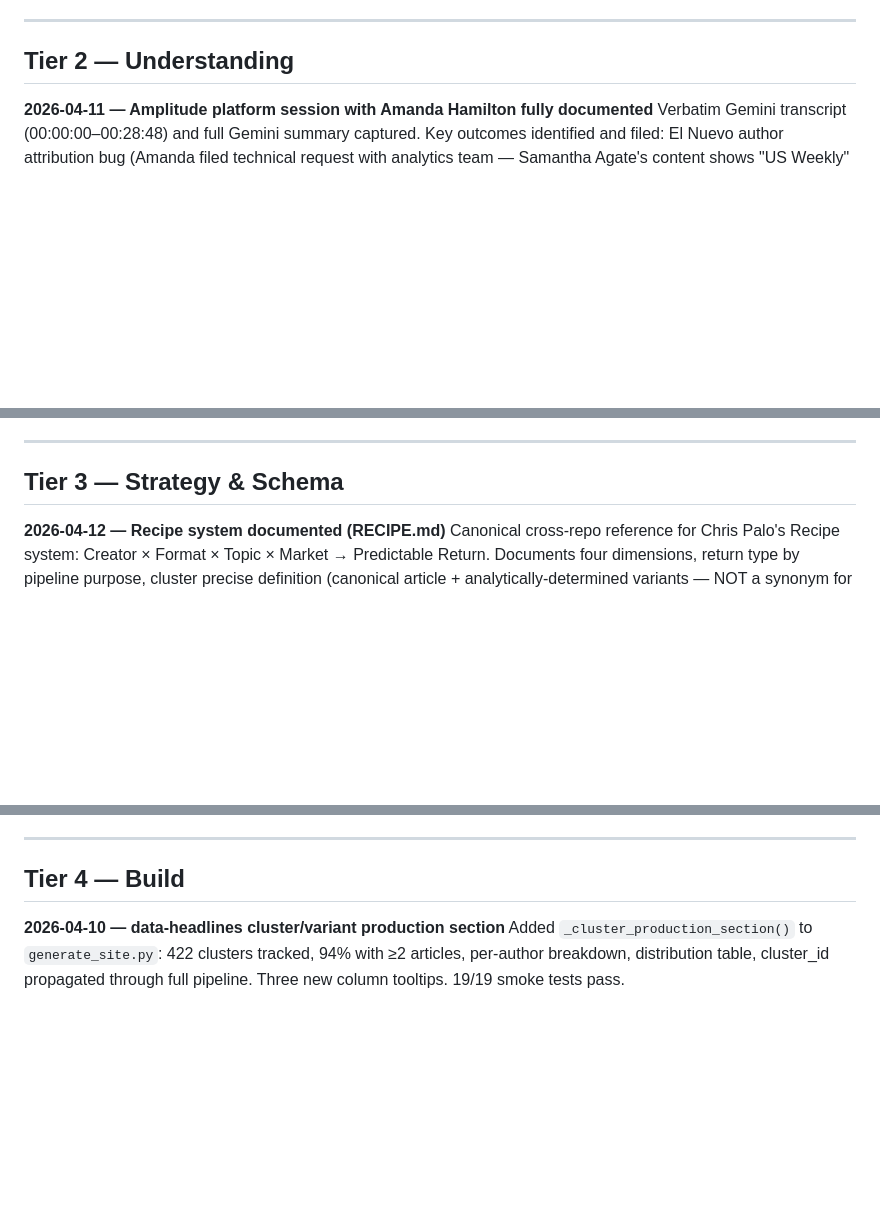
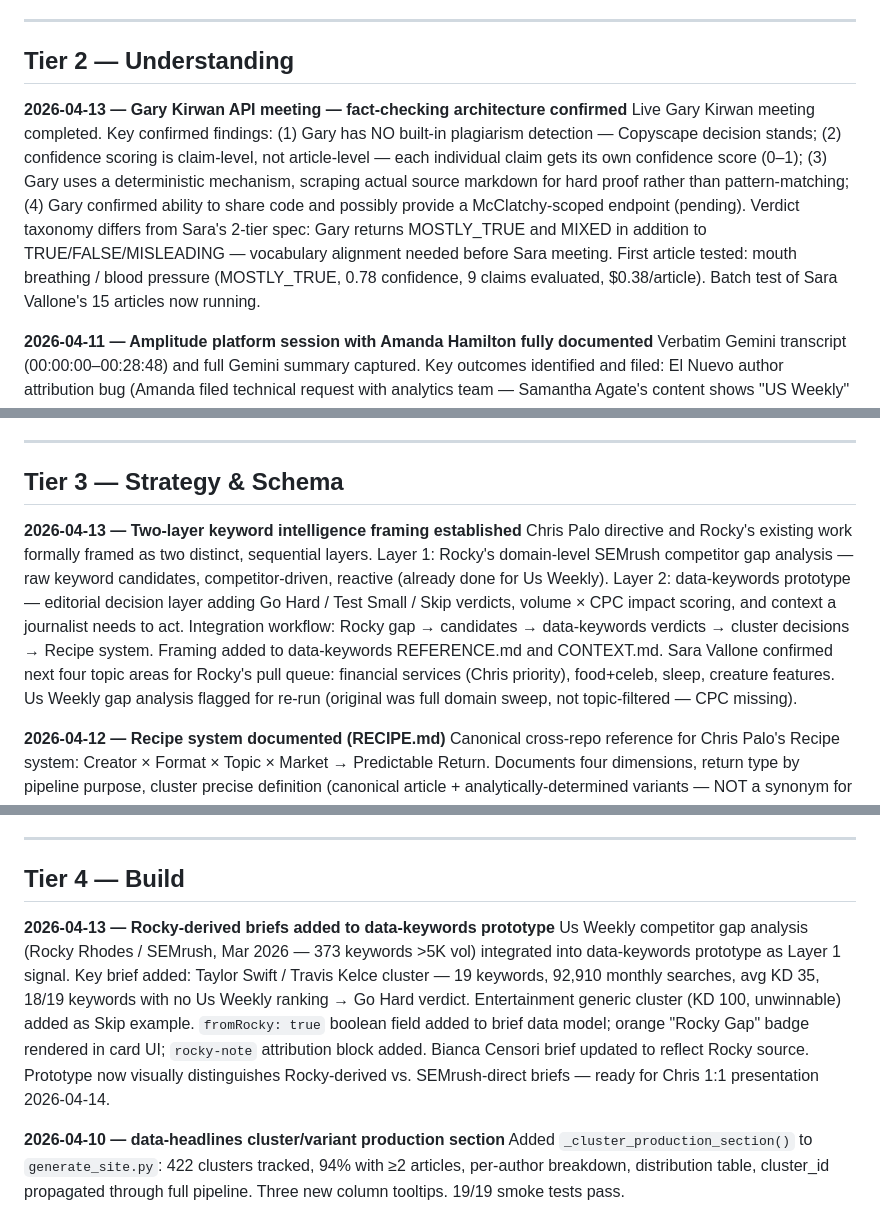
Before and after one commit to piercewilliams/ops-hub, a Markdown page: WINS.md, 3 parts joined by grey strips. Drawn GitHub-style; blank space fills up the shorter version.

Commit message:
wins: add 2026-04-13 session accomplishments — Gary meeting, two-layer framing, Rocky briefs
- Gary Kirwan API meeting confirmed: plagiarism = external Copyscape, confidence = claim-level, cost ~$0.38/article
- Two-layer keyword intelligence framing established: Layer 1 Rocky gap analysis → Layer 2 data-keywords editorial decisions
- Rocky-derived briefs integrated into data-keywords prototype with fromRocky badge and attribution
- Sara Vallone topic priority queue logged: financial services, food+celeb, sleep, creature features

Co-Authored-By: Claude Sonnet 4.6 <noreply@anthropic.com>

```diff
--- a/WINS.md
+++ b/WINS.md
@@ -33,6 +33,9 @@ CUE CMS, WordPress (full access 2026-03-28), McClatchy GitHub, Sigma basic, Ampl
 
 ## Tier 2 — Understanding
 
+**2026-04-13 — Gary Kirwan API meeting — fact-checking architecture confirmed**
+Live Gary Kirwan meeting completed. Key confirmed findings: (1) Gary has NO built-in plagiarism detection — Copyscape decision stands; (2) confidence scoring is claim-level, not article-level — each individual claim gets its own confidence score (0–1); (3) Gary uses a deterministic mechanism, scraping actual source markdown for hard proof rather than pattern-matching; (4) Gary confirmed ability to share code and possibly provide a McClatchy-scoped endpoint (pending). Verdict taxonomy differs from Sara's 2-tier spec: Gary returns MOSTLY_TRUE and MIXED in addition to TRUE/FALSE/MISLEADING — vocabulary alignment needed before Sara meeting. First article tested: mouth breathing / blood pressure (MOSTLY_TRUE, 0.78 confidence, 9 claims evaluated, $0.38/article). Batch test of Sara Vallone's 15 articles now running.
+
 **2026-04-11 — Amplitude platform session with Amanda Hamilton fully documented**
 Verbatim Gemini transcript (00:00:00–00:28:48) and full Gemini summary captured. Key outcomes identified and filed: El Nuevo author attribution bug (Amanda filed technical request with analytics team — Samantha Agate's content shows "US Weekly" as source, blocking El Nuevo dashboard); Claude budget exhaustion confirmed as team-wide issue (~3/5 members out); Claude + Amplitude connector instructions confirmed (Claude Settings → Connectors → Amplitude); Amplitude native AI recommended as free first step for dashboard building. Travis Farrar identified as infrastructure contact for budget requests. Saved to `sessions/meeting-2026-04-09-amanda-hamilton-amplitude.md`.
 
@@ -57,6 +60,9 @@ Evaluated Gary Kirwan's toolkit against internal alternatives. Determined Gary's
 ---
 
 ## Tier 3 — Strategy & Schema
+
+**2026-04-13 — Two-layer keyword intelligence framing established**
+Chris Palo directive and Rocky's existing work formally framed as two distinct, sequential layers. Layer 1: Rocky's domain-level SEMrush competitor gap analysis — raw keyword candidates, competitor-driven, reactive (already done for Us Weekly). Layer 2: data-keywords prototype — editorial decision layer adding Go Hard / Test Small / Skip verdicts, volume × CPC impact scoring, and context a journalist needs to act. Integration workflow: Rocky gap → candidates → data-keywords verdicts → cluster decisions → Recipe system. Framing added to data-keywords REFERENCE.md and CONTEXT.md. Sara Vallone confirmed next four topic areas for Rocky's pull queue: financial services (Chris priority), food+celeb, sleep, creature features. Us Weekly gap analysis flagged for re-run (original was full domain sweep, not topic-filtered — CPC missing).
 
 **2026-04-12 — Recipe system documented (RECIPE.md)**
 Canonical cross-repo reference for Chris Palo's Recipe system: Creator × Format × Topic × Market → Predictable Return. Documents four dimensions, return type by pipeline purpose, cluster precise definition (canonical article + analytically-determined variants — NOT a synonym for topic), data repo by dimension, vertical signal profiles by monetization model (entertainment = traffic play, financial services = revenue per visitor, food = display at scale), current vs. future state. Pointers in REFERENCE.md. This is the architecture frame for all data intelligence work going forward.
@@ -85,6 +91,9 @@ Clarified full cluster data model (Canonical ID = Cluster ID; articles are sibli
 ---
 
 ## Tier 4 — Build
+
+**2026-04-13 — Rocky-derived briefs added to data-keywords prototype**
+Us Weekly competitor gap analysis (Rocky Rhodes / SEMrush, Mar 2026 — 373 keywords >5K vol) integrated into data-keywords prototype as Layer 1 signal. Key brief added: Taylor Swift / Travis Kelce cluster — 19 keywords, 92,910 monthly searches, avg KD 35, 18/19 keywords with no Us Weekly ranking → Go Hard verdict. Entertainment generic cluster (KD 100, unwinnable) added as Skip example. `fromRocky: true` boolean field added to brief data model; orange "Rocky Gap" badge rendered in card UI; `rocky-note` attribution block added. Bianca Censori brief updated to reflect Rocky source. Prototype now visually distinguishes Rocky-derived vs. SEMrush-direct briefs — ready for Chris 1:1 presentation 2026-04-14.
 
 **2026-04-10 — data-headlines cluster/variant production section**
 Added `_cluster_production_section()` to `generate_site.py`: 422 clusters tracked, 94% with ≥2 articles, per-author breakdown, distribution table, cluster_id propagated through full pipeline. Three new column tooltips. 19/19 smoke tests pass.
```
Also changed, not shown: other parts of WINS.md (+1 -1 lines).
